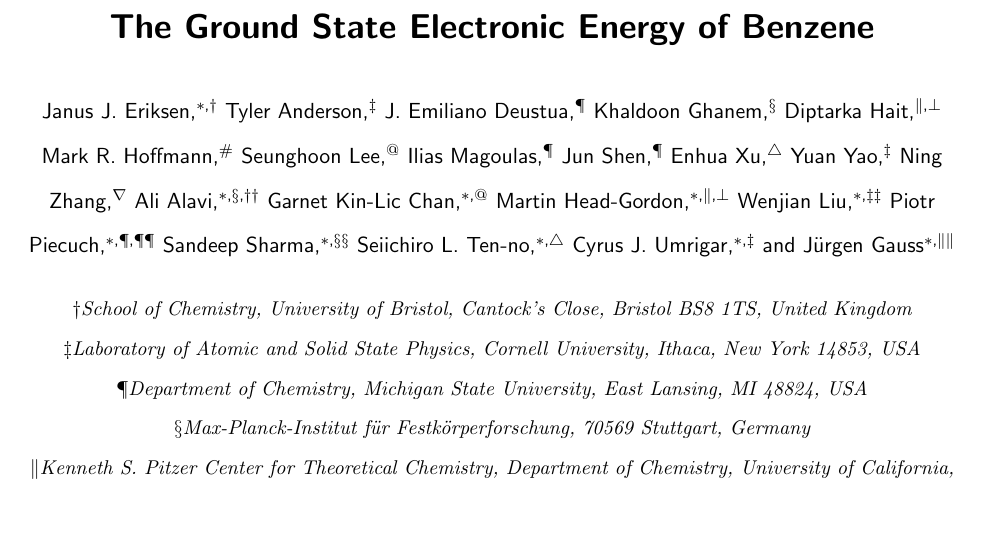
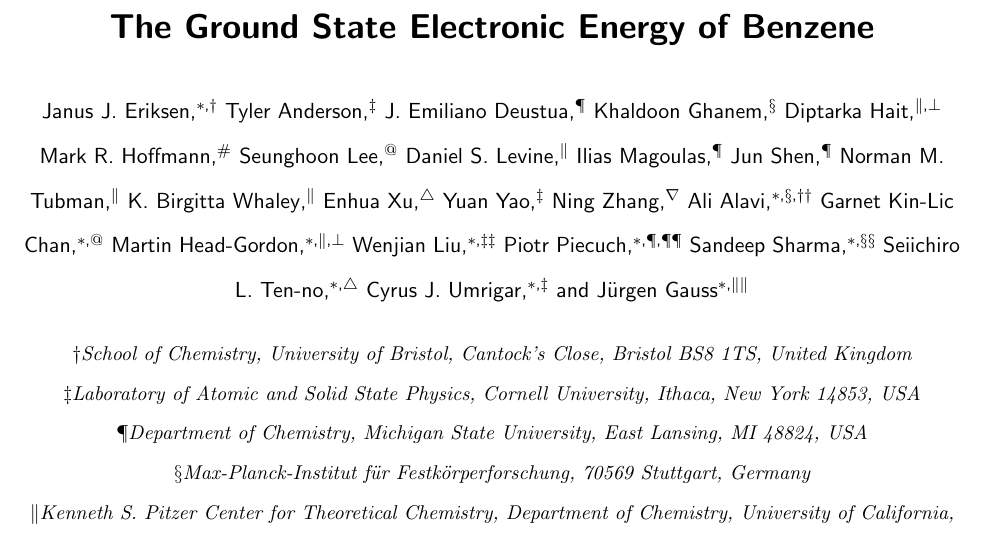
Before and after one commit to januseriksen/SI-benzene-paper, a LaTeX paper (si.tex): part of page 2 of 24, cut so that both start at the same text. Compiled offline with pdfLaTeX.

Commit message:
add Daniel S. Levine, Norman M. Tubman and Prof. K. Birgitta Whaley as co-authors

```diff
--- a/si.tex
+++ b/si.tex
@@ -52,10 +52,16 @@
 \affiliation{Chemistry Department, University of North Dakota, Grand Forks, ND 58202-9024, USA}
 \author{Seunghoon Lee}
 \affiliation{Division of Chemistry and Chemical Engineering, California Institute of Technology, Pasadena, California 91125, USA}
+\author{Daniel S. Levine}
+\affiliation{Kenneth S. Pitzer Center for Theoretical Chemistry, Department of Chemistry, University of California, Berkeley, California 94720, USA}
 \author{Ilias Magoulas}
 \affiliation{Department of Chemistry, Michigan State University, East Lansing, MI 48824, USA}
 \author{Jun Shen}
 \affiliation{Department of Chemistry, Michigan State University, East Lansing, MI 48824, USA}
+\author{Norman M. Tubman}
+\affiliation{Kenneth S. Pitzer Center for Theoretical Chemistry, Department of Chemistry, University of California, Berkeley, California 94720, USA}
+\author{K. Birgitta Whaley}
+\affiliation{Kenneth S. Pitzer Center for Theoretical Chemistry, Department of Chemistry, University of California, Berkeley, California 94720, USA}
 \author{Enhua Xu}
 \affiliation{Graduate School of Science, Technology, and Innovation, Kobe University, 1-1 Rokkodai-cho, Nada-ku, Kobe 657-8501, Japan}
 \author{Yuan Yao}
```
Also changed, not shown: ms.pdf.
